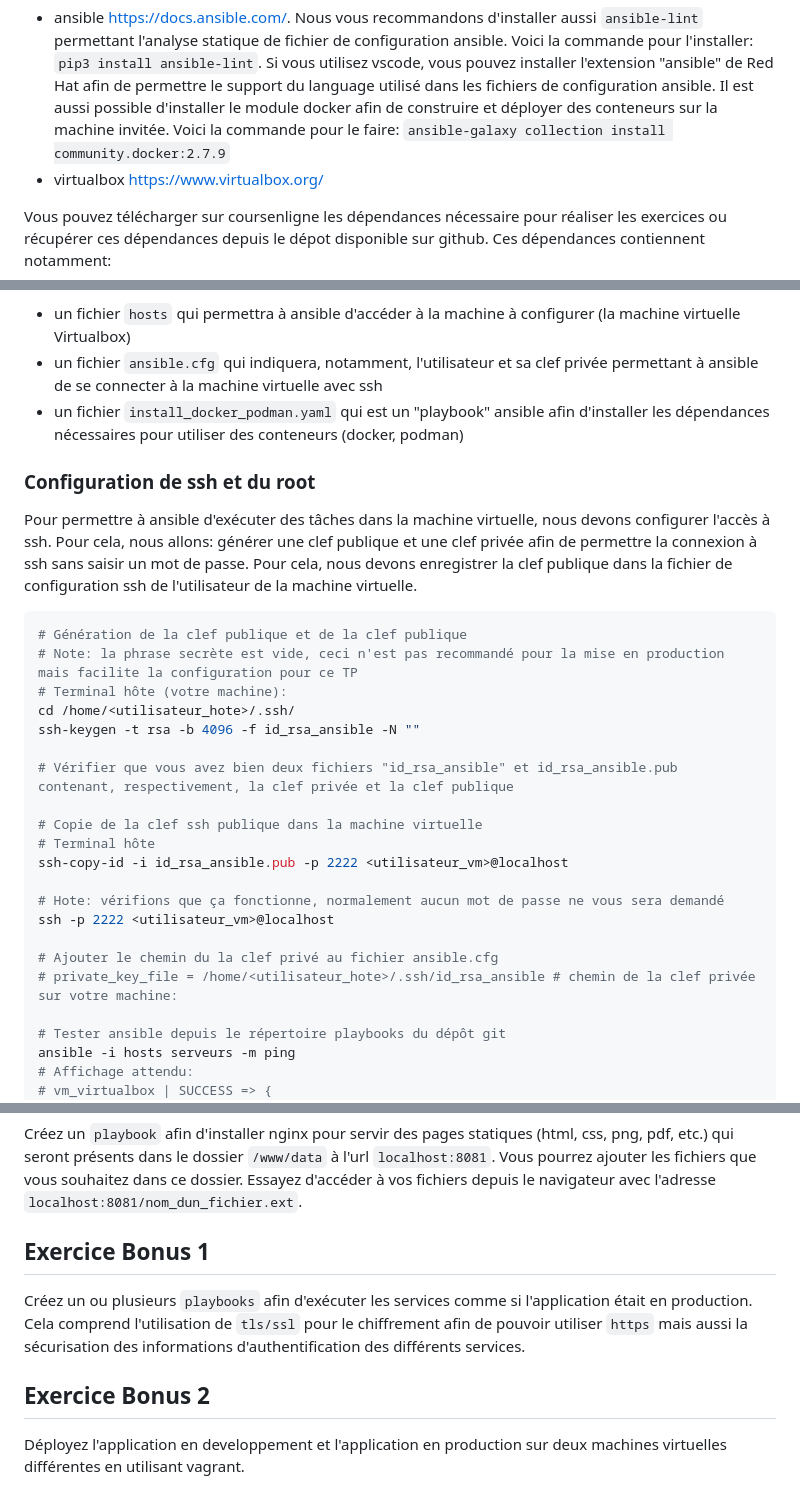
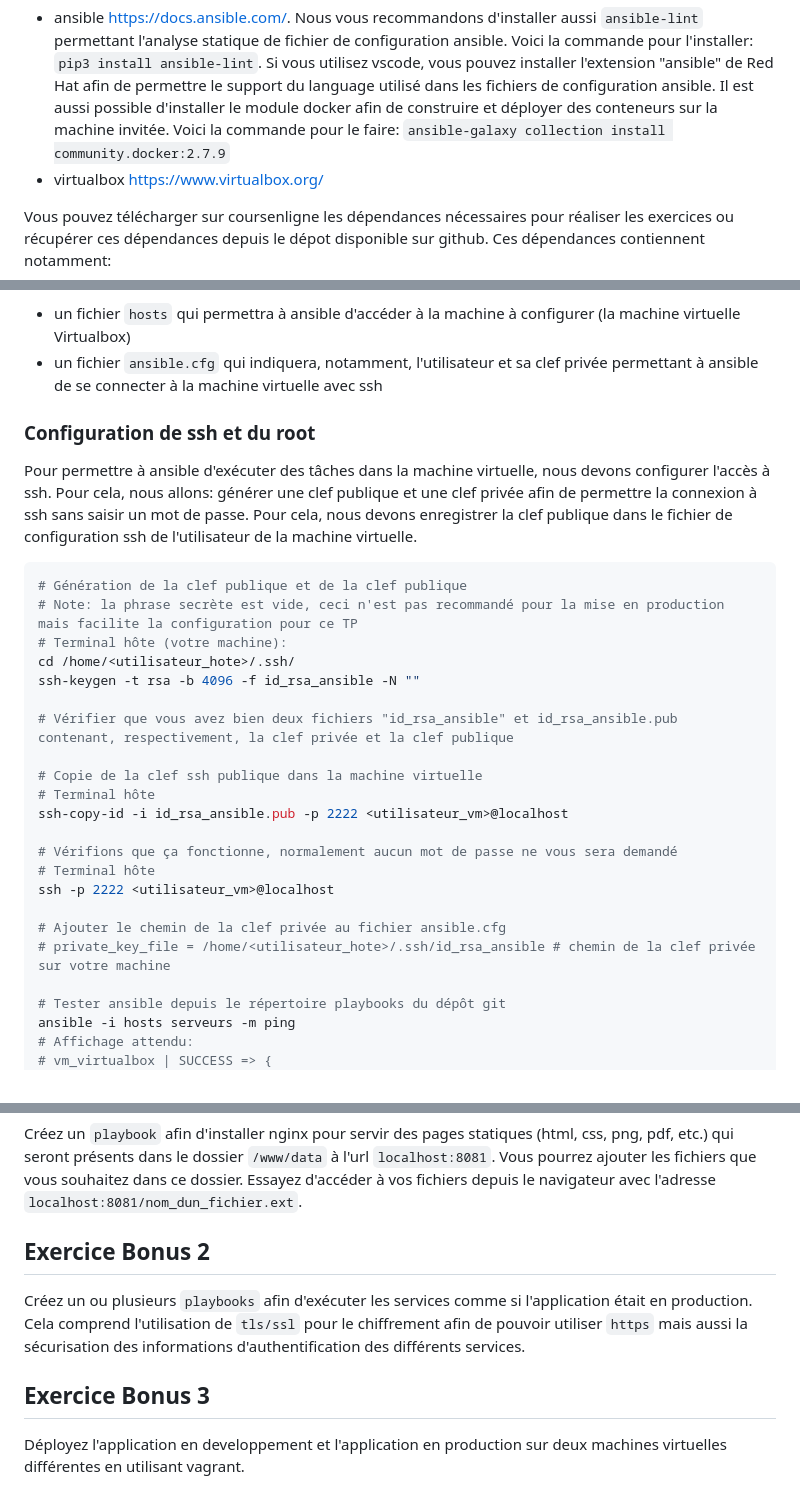
Before and after one commit to vbouquetnanterre/IVC_ansible, a Markdown page: README.md, 3 parts joined by grey strips. GitHub-like rendering.

````diff
--- a/README.md
+++ b/README.md
@@ -10,5 +10,5 @@ Il est nécessaire, sur le système d'exploitation que vous utilisez, que soit i
 - ansible [https://docs.ansible.com/](https://docs.ansible.com/). Nous vous recommandons d'installer aussi `ansible-lint` permettant l'analyse statique de fichier de configuration ansible. Voici la commande pour l'installer: `pip3 install ansible-lint`. Si vous utilisez vscode, vous pouvez installer l'extension "ansible" de Red Hat afin de permettre le support du language utilisé dans les fichiers de configuration ansible. Il est aussi possible d'installer le module docker afin de construire et déployer des conteneurs sur la machine invitée. Voici la commande pour le faire: `ansible-galaxy collection install community.docker:2.7.9`
 - virtualbox [https://www.virtualbox.org/](https://www.virtualbox.org/)
 
-Vous pouvez télécharger sur coursenligne les dépendances nécessaire pour réaliser les exercices ou récupérer ces dépendances depuis le dépot disponible sur github. Ces dépendances contiennent notamment:
+Vous pouvez télécharger sur coursenligne les dépendances nécessaires pour réaliser les exercices ou récupérer ces dépendances depuis le dépot disponible sur github. Ces dépendances contiennent notamment:
 
@@ -16,9 +15,9 @@ Vous pouvez télécharger sur coursenligne les dépendances nécessaire pour ré
 - un fichier `hosts` qui permettra à ansible d'accéder à la machine à configurer (la machine virtuelle Virtualbox)
 - un fichier `ansible.cfg` qui indiquera, notamment, l'utilisateur et sa clef privée permettant à ansible de se connecter à la machine virtuelle avec ssh
-- un fichier `install_docker_podman.yaml` qui est un "playbook" ansible afin d'installer les dépendances nécessaires pour utiliser des conteneurs (docker, podman)
+<!-- - un fichier `install_docker_podman.yaml` qui est un "playbook" ansible afin d'installer les dépendances nécessaires pour utiliser des conteneurs (docker, podman) -->
 
 ### Configuration de ssh et du root
-Pour permettre à ansible d'exécuter des tâches dans la machine virtuelle, nous devons configurer l'accès à ssh. Pour cela, nous allons: générer une clef publique et une clef privée afin de permettre la connexion à ssh sans saisir un mot de passe. Pour cela, nous devons enregistrer la clef publique dans la fichier de configuration ssh de l'utilisateur de la machine virtuelle.
+Pour permettre à ansible d'exécuter des tâches dans la machine virtuelle, nous devons configurer l'accès à ssh. Pour cela, nous allons: générer une clef publique et une clef privée afin de permettre la connexion à ssh sans saisir un mot de passe. Pour cela, nous devons enregistrer la clef publique dans le fichier de configuration ssh de l'utilisateur de la machine virtuelle.
 
 ```bash
 # Génération de la clef publique et de la clef publique
@@ -33,11 +32,12 @@ ssh-keygen -t rsa -b 4096 -f id_rsa_ansible -N ""
 # Terminal hôte
 ssh-copy-id -i id_rsa_ansible.pub -p 2222 <utilisateur_vm>@localhost
 
-# Hote: vérifions que ça fonctionne, normalement aucun mot de passe ne vous sera demandé
+# Vérifions que ça fonctionne, normalement aucun mot de passe ne vous sera demandé
+# Terminal hôte
 ssh -p 2222 <utilisateur_vm>@localhost
 
-# Ajouter le chemin du la clef privé au fichier ansible.cfg
-# private_key_file = /home/<utilisateur_hote>/.ssh/id_rsa_ansible # chemin de la clef privée sur votre machine:
+# Ajouter le chemin de la clef privée au fichier ansible.cfg
+# private_key_file = /home/<utilisateur_hote>/.ssh/id_rsa_ansible # chemin de la clef privée sur votre machine
 
 # Tester ansible depuis le répertoire playbooks du dépôt git
 ansible -i hosts serveurs -m ping
@@ -113,10 +116,10 @@ Proposez une solution afin de rendre la base de données persistante et modifiez
 
 Créez un `playbook` afin d'installer nginx pour servir des pages statiques (html, css, png, pdf, etc.) qui seront présents dans le dossier `/www/data` à l'url `localhost:8081`. Vous pourrez ajouter les fichiers que vous souhaitez dans ce dossier. Essayez d'accéder à vos fichiers depuis le navigateur avec l'adresse `localhost:8081/nom_dun_fichier.ext`.
 
-## Exercice Bonus 1
+## Exercice Bonus 2
 
 Créez un ou plusieurs `playbooks` afin d'exécuter les services comme si l'application était en production. Cela comprend l'utilisation de `tls/ssl` pour le chiffrement afin de pouvoir utiliser `https` mais aussi la sécurisation des informations d'authentification des différents services.
 
-## Exercice Bonus 2
+## Exercice Bonus 3
 
 Déployez l'application en developpement et l'application en production sur deux machines virtuelles différentes en utilisant vagrant.
````
Also changed, not shown: other parts of README.md (+14 -12 lines).
